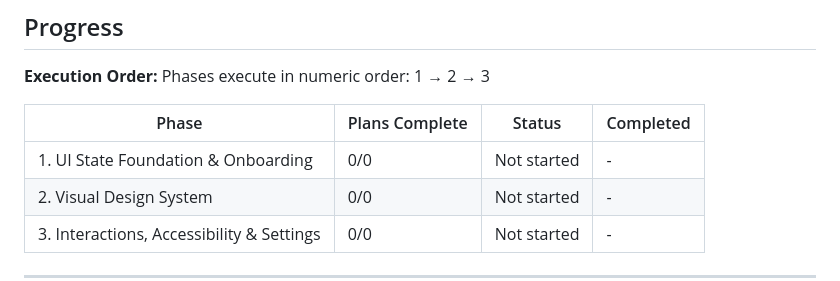
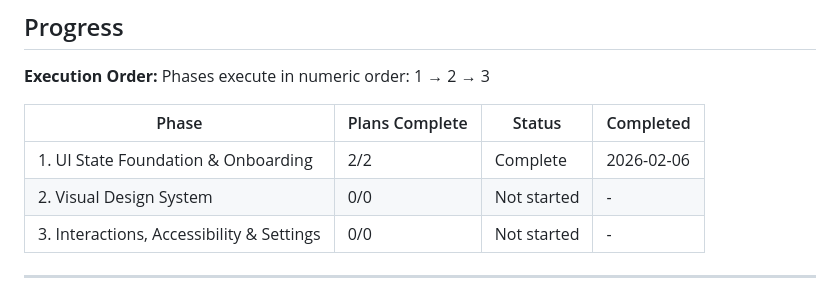
Before and after one commit to TahaSabir0/TailorAI, a Markdown page: .planning/ROADMAP.md, the part around one of its changes. GitHub-like rendering.

```diff
--- a/.planning/ROADMAP.md
+++ b/.planning/ROADMAP.md
@@ -73,7 +73,7 @@ Phases execute in numeric order: 1 → 2 → 3
 
 | Phase | Plans Complete | Status | Completed |
 |-------|----------------|--------|-----------|
-| 1. UI State Foundation & Onboarding | 0/0 | Not started | - |
+| 1. UI State Foundation & Onboarding | 2/2 | Complete | 2026-02-06 |
 | 2. Visual Design System | 0/0 | Not started | - |
 | 3. Interactions, Accessibility & Settings | 0/0 | Not started | - |
 
```
Also changed, not shown: other parts of .planning/ROADMAP.md (+3 -3 lines).
